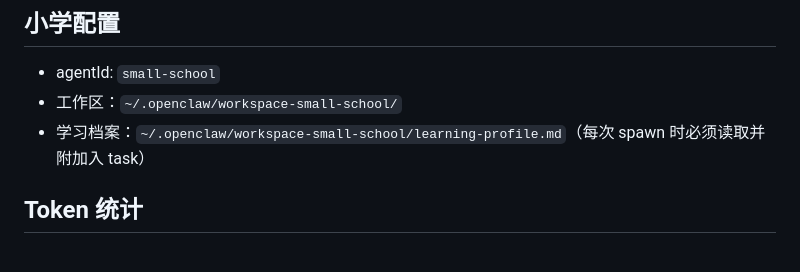
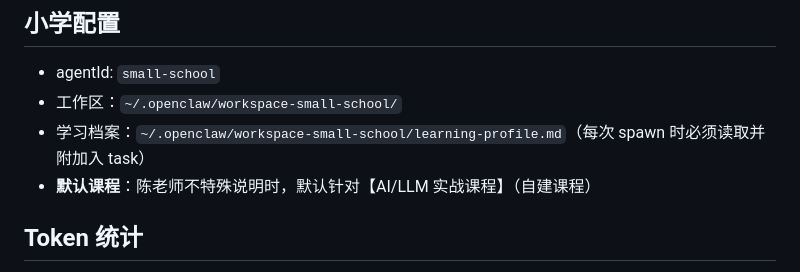
Before and after one commit to kirin1024/openclaw-autodream, a Markdown page: TOOLS.md, the part around the change. GitHub-like rendering.

```diff
--- a/TOOLS.md
+++ b/TOOLS.md
@@ -348,6 +348,7 @@ tokens 字段格式为 `{输入} in / {输出} out`（本轮增量，非累计
 - agentId: `small-school`
 - 工作区：`~/.openclaw/workspace-small-school/`
 - 学习档案：`~/.openclaw/workspace-small-school/learning-profile.md`（每次 spawn 时必须读取并附加入 task）
+- **默认课程**：陈老师不特殊说明时，默认针对【AI/LLM 实战课程】（自建课程）
 
 ## Token 统计
 - 由 main 统一附加到回复末尾
```
Also changed, not shown: MEMORY.md (+2 -0 lines).
